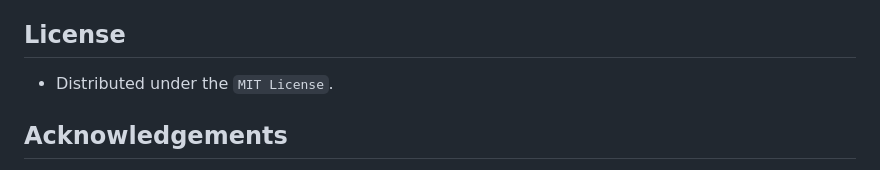
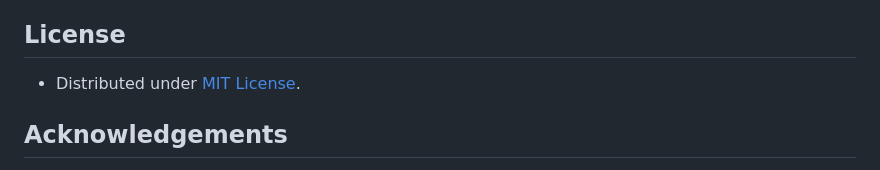
Before and after one commit to tjas/postgrad-ai-nlp2-voice-ui, a Markdown page: README.md, the part around the change printed below. Rendered like a GitHub page.

```diff
--- a/README.md
+++ b/README.md
@@ -55,7 +64,7 @@ This is an example of how you may set up your project locally. To get a local co
 <!-- LICENSE -->
 ## License
 
-* Distributed under the `MIT License`.
+* Distributed under [MIT License](./LICENSE.md).
 
 <!-- ACKNOWLEDGEMENTS -->
 ## Acknowledgements
```
Also changed, not shown: other parts of README.md (+13 -4 lines).
